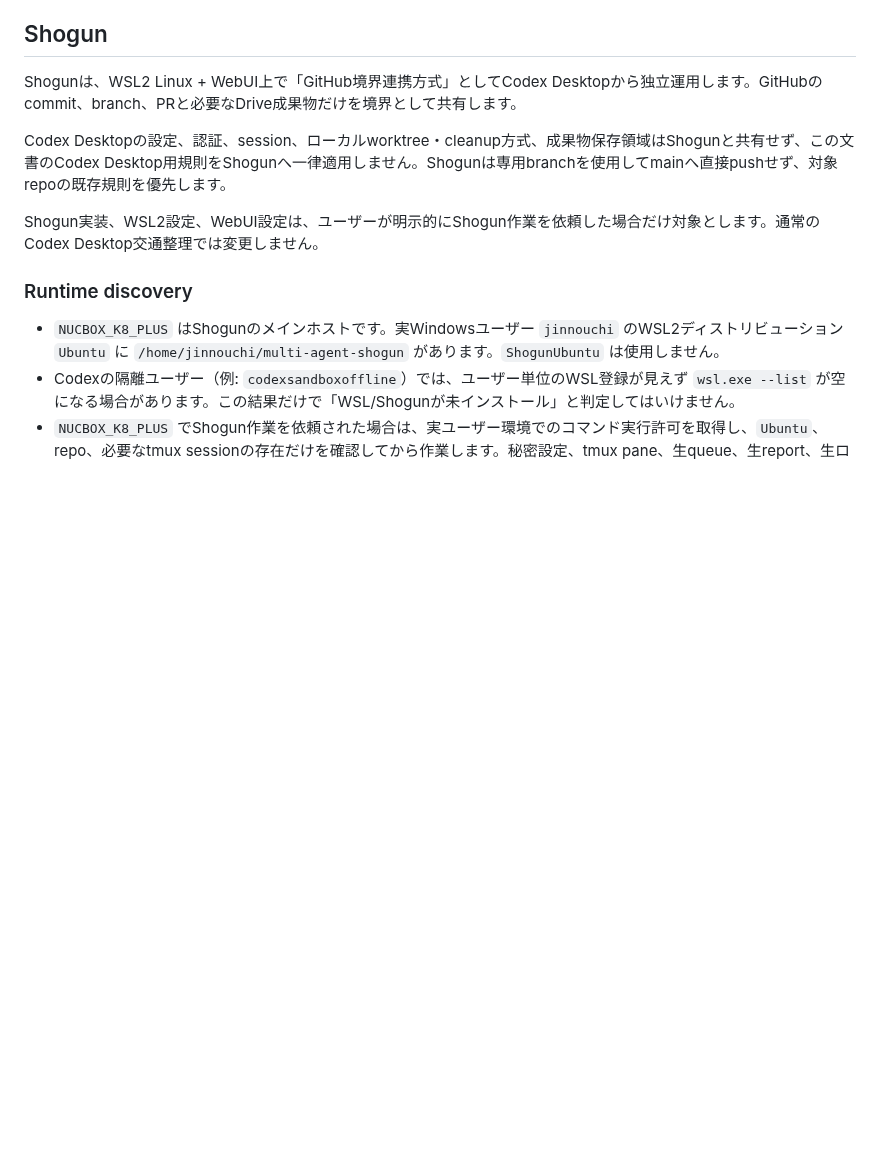
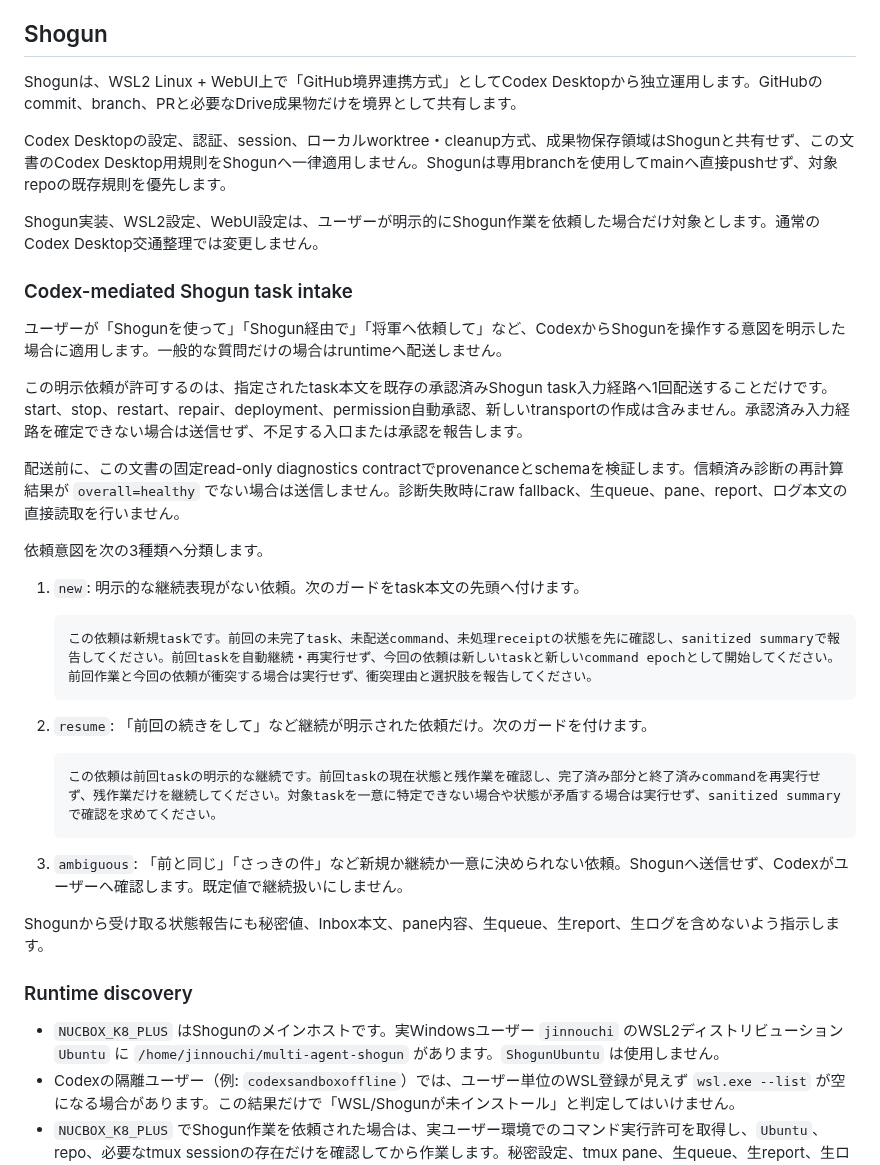
Before and after one commit to sjinnouchi-ux/workspace, a Markdown page: codex/CODEX_DESKTOP_STARTUP.md, the part around the change. Drawn GitHub-style; blank space fills up the shorter version.

Commit message:
docs(codex): gate Shogun task intake

````diff
--- a/codex/CODEX_DESKTOP_STARTUP.md
+++ b/codex/CODEX_DESKTOP_STARTUP.md
@@ -124,6 +124,34 @@ Codex Desktopの設定、認証、session、ローカルworktree・cleanup方式
 
 Shogun実装、WSL2設定、WebUI設定は、ユーザーが明示的にShogun作業を依頼した場合だけ対象とします。通常のCodex Desktop交通整理では変更しません。
 
+<!-- BEGIN CODEX_SHOGUN_TASK_INTAKE_V1 -->
+### Codex-mediated Shogun task intake
+
+ユーザーが「Shogunを使って」「Shogun経由で」「将軍へ依頼して」など、CodexからShogunを操作する意図を明示した場合に適用します。一般的な質問だけの場合はruntimeへ配送しません。
+
+この明示依頼が許可するのは、指定されたtask本文を既存の承認済みShogun task入力経路へ1回配送することだけです。start、stop、restart、repair、deployment、permission自動承認、新しいtransportの作成は含みません。承認済み入力経路を確定できない場合は送信せず、不足する入口または承認を報告します。
+
+配送前に、この文書の固定read-only diagnostics contractでprovenanceとschemaを検証します。信頼済み診断の再計算結果が `overall=healthy` でない場合は送信しません。診断失敗時にraw fallback、生queue、pane、report、ログ本文の直接読取を行いません。
+
+依頼意図を次の3種類へ分類します。
+
+1. `new`: 明示的な継続表現がない依頼。次のガードをtask本文の先頭へ付けます。
+
+   ```text
+   この依頼は新規taskです。前回の未完了task、未配送command、未処理receiptの状態を先に確認し、sanitized summaryで報告してください。前回taskを自動継続・再実行せず、今回の依頼は新しいtaskと新しいcommand epochとして開始してください。前回作業と今回の依頼が衝突する場合は実行せず、衝突理由と選択肢を報告してください。
+   ```
+
+2. `resume`: 「前回の続きをして」など継続が明示された依頼だけ。次のガードを付けます。
+
+   ```text
+   この依頼は前回taskの明示的な継続です。前回taskの現在状態と残作業を確認し、完了済み部分と終了済みcommandを再実行せず、残作業だけを継続してください。対象taskを一意に特定できない場合や状態が矛盾する場合は実行せず、sanitized summaryで確認を求めてください。
+   ```
+
+3. `ambiguous`: 「前と同じ」「さっきの件」など新規か継続か一意に決められない依頼。Shogunへ送信せず、Codexがユーザーへ確認します。既定値で継続扱いにしません。
+
+Shogunから受け取る状態報告にも秘密値、Inbox本文、pane内容、生queue、生report、生ログを含めないよう指示します。
+<!-- END CODEX_SHOGUN_TASK_INTAKE_V1 -->
+
 ### Runtime discovery
 
 - `NUCBOX_K8_PLUS` はShogunのメインホストです。実Windowsユーザー `jinnouchi` のWSL2ディストリビューション `Ubuntu` に `/home/jinnouchi/multi-agent-shogun` があります。`ShogunUbuntu` は使用しません。
````
Also changed, not shown: codex/CODEX_DESKTOP_CUSTOM_INSTRUCTIONS.md (+4 -0 lines).
